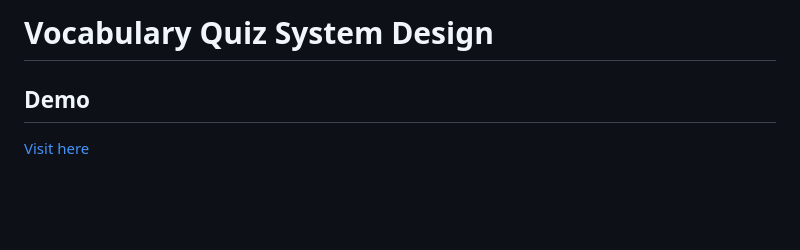
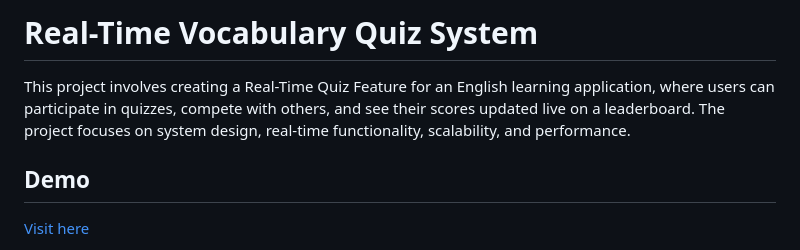
Before and after one commit to kiennt9696/vocabulary-quiz, a Markdown page: README.md, the part around the change. Rendered like a GitHub page; blank space fills up the shorter version.

```diff
--- a/README.md
+++ b/README.md
@@ -1,4 +1,6 @@
-# Vocabulary Quiz System Design
+# Real-Time Vocabulary Quiz System
+This project involves creating a Real-Time Quiz Feature for an English learning application, where users can participate in quizzes, compete with others, and see their scores updated live on a leaderboard. The project focuses on system design, real-time functionality, scalability, and performance.
+
 ## Demo
 [Visit here](https://drive.google.com/file/d/1mX6ds17MT2Z-q11JPuJvGlHQTyCCKF41/view?usp=drivesdk)
 ## Functional Requirements
```
